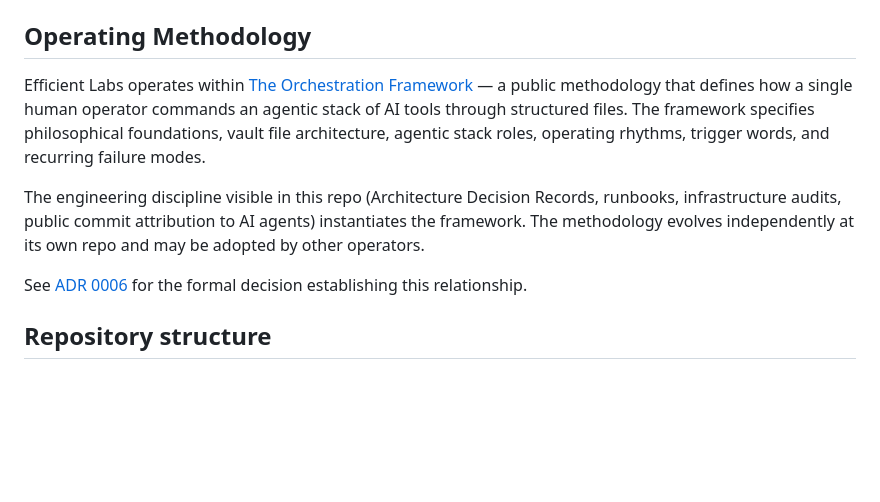
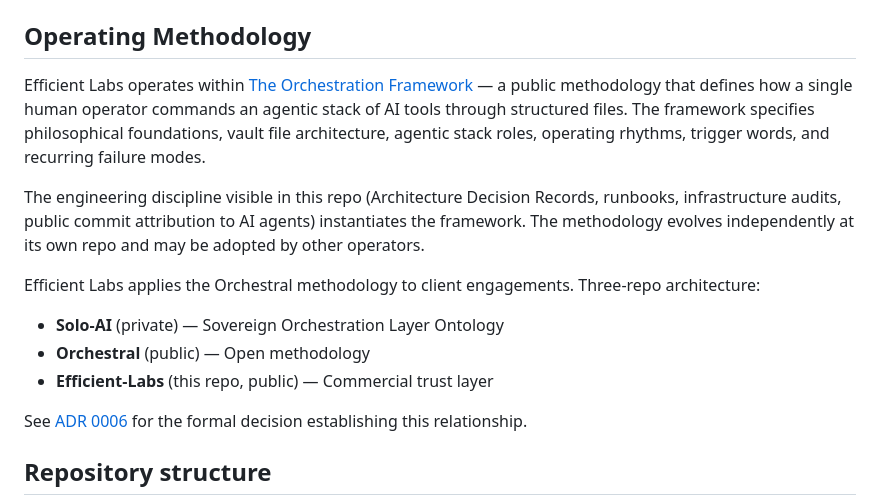
Before and after one commit to Neo-The-Architect/Efficient-Labs, a Markdown page: README.md, the part around one of its changes. Drawn GitHub-style; blank space fills up the shorter version.

Commit message:
docs: three-repo reference + update Orchestral URL (#24)

```diff
--- a/README.md
+++ b/README.md
@@ -18,5 +18,11 @@ Efficient Labs operates within [The Orchestration Framework](https://github.com/
 
 The engineering discipline visible in this repo (Architecture Decision Records, runbooks, infrastructure audits, public commit attribution to AI agents) instantiates the framework. The methodology evolves independently at its own repo and may be adopted by other operators.
+
+Efficient Labs applies the Orchestral methodology to client engagements. Three-repo architecture:
+
+- **Solo-AI** (private) — Sovereign Orchestration Layer Ontology
+- **Orchestral** (public) — Open methodology
+- **Efficient-Labs** (this repo, public) — Commercial trust layer
 
 See [ADR 0006](docs/adr/0006-orchestration-framework-as-operating-methodology.md) for the formal decision establishing this relationship.
 
```
Also changed, not shown: other parts of README.md (+1 -1 lines).
